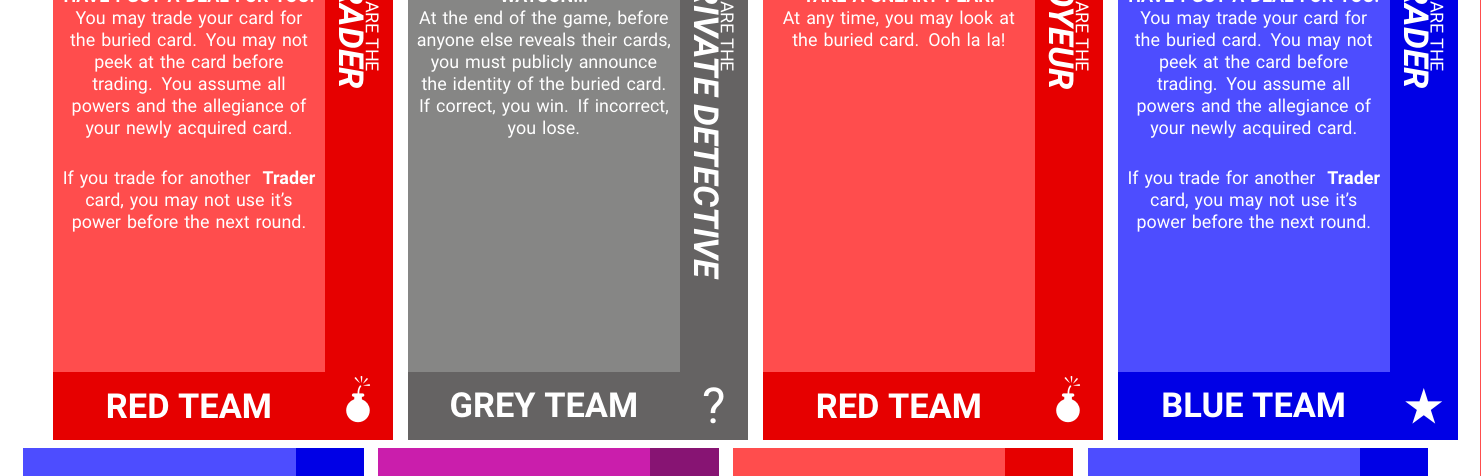
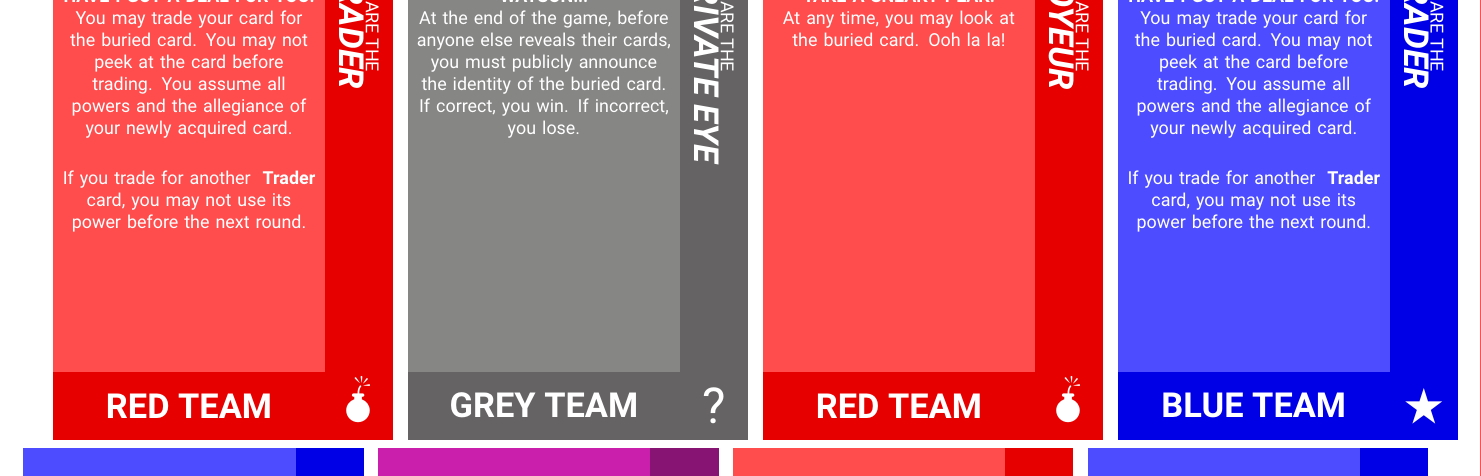
Before and after one commit to drFerg/2R1B_PnP, a LaTeX document (src/cards.tex): part of page 5 of 16, cut so that both start at the same text. Compiled offline with pdfLaTeX.

Commit message:
update trader and private eye

```diff
--- a/src/cards.tex
+++ b/src/cards.tex
@@ -36,10 +36,10 @@
 
 
 \newpage
-\redcard{Trader}{Have I got a deal for you!}{You may trade your card for the buried card. You may not peek at the card before trading. You assume all powers and the allegiance of your newly acquired card.\\\vspace{0.5cm} If you trade for another \character{Trader} card, you may not use it's power before the next round.}
-\greycard{Private Detective}{WATSON!!!}{At the end of the game, before anyone else reveals their cards, you must publicly announce the identity of the buried card. If correct, you win. If incorrect, you lose.}
+\redcard{Trader}{Have I got a deal for you!}{You may trade your card for the buried card. You may not peek at the card before trading. You assume all powers and the allegiance of your newly acquired card.\\\vspace{0.5cm} If you trade for another \character{Trader} card, you may not use its power before the next round.}
+\greycard{Private Eye}{WATSON!!!}{At the end of the game, before anyone else reveals their cards, you must publicly announce the identity of the buried card. If correct, you win. If incorrect, you lose.}
 \redcard{Voyeur}{Take a sneaky peak!}{At any time, you may look at the buried card. Ooh la la!}
-\bluecard{Trader}{Have I got a deal for you!}{You may trade your card for the buried card. You may not peek at the card before trading. You assume all powers and the allegiance of your newly acquired card.\\\vspace{0.5cm} If you trade for another \character{Trader} card, you may not use it's power before the next round.}
+\bluecard{Trader}{Have I got a deal for you!}{You may trade your card for the buried card. You may not peek at the card before trading. You assume all powers and the allegiance of your newly acquired card.\\\vspace{0.5cm} If you trade for another \character{Trader} card, you may not use its power before the next round.}
 
 \vspace{1mm}
 \bluecard{Voyeur}{Take a sneaky peak!}{At any time, you may look at the buried card. Ooh la la!}
```
Also changed, not shown: pdf/01_team_cards.pdf, pdf/02_core_role_cards.pdf, pdf/cards.pdf.
